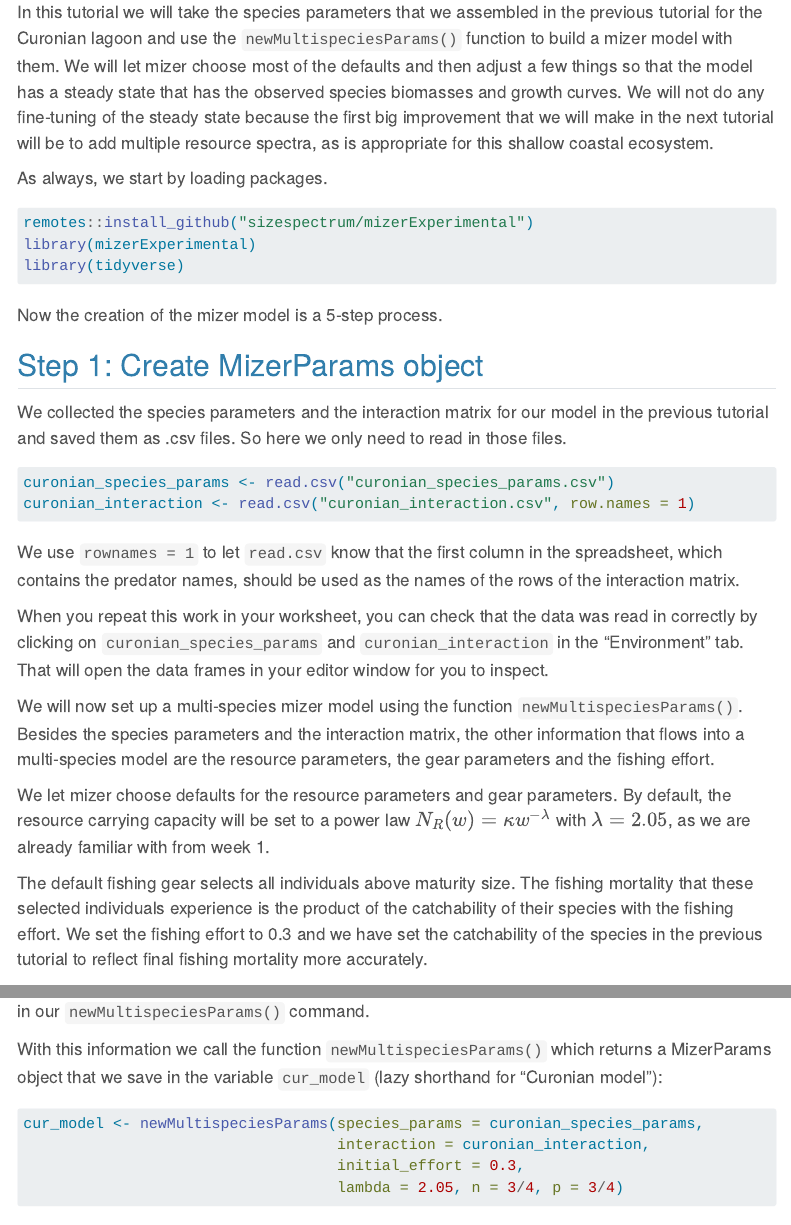
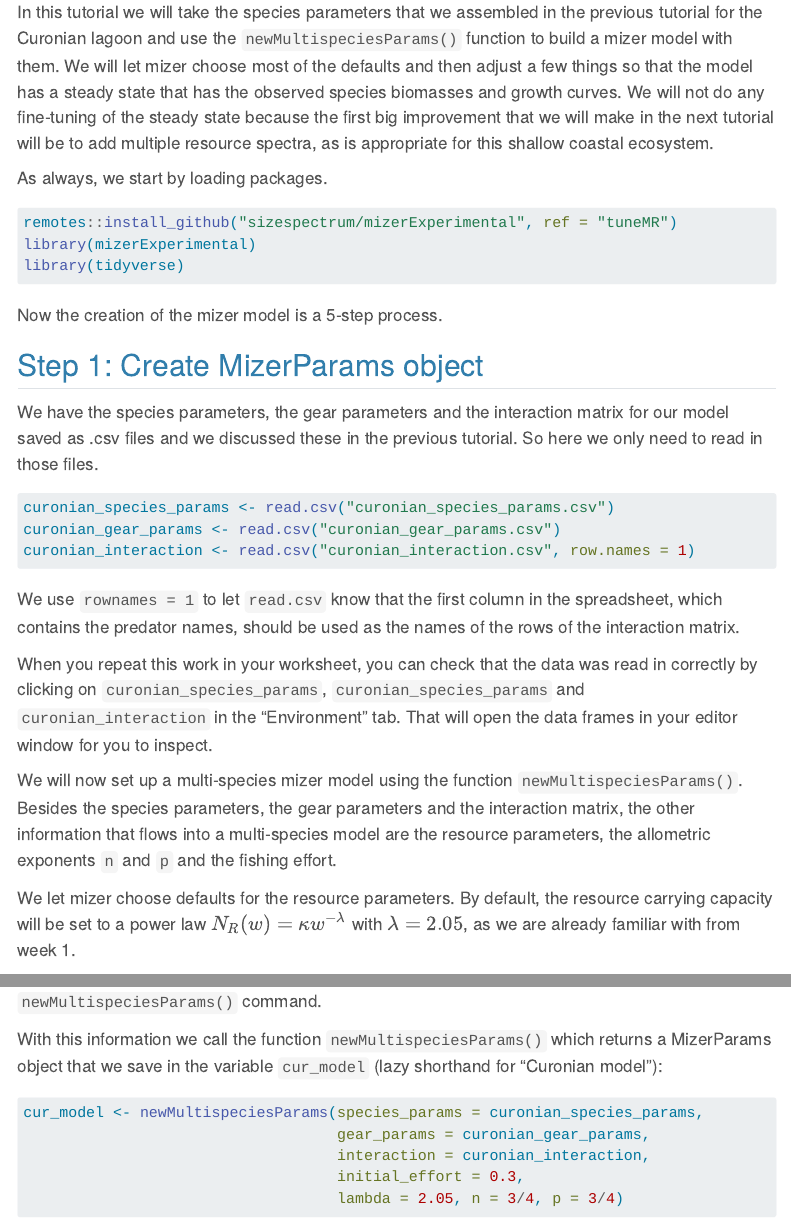
Before and after one commit to sizespectrum/mizerCourse_Aug22, a Quarto document (build/create-first-model.qmd): the page in a window 1100 px wide, from 960 px down, and a second part further down, joined at a grey line. Rendered offline with R 4.5, knitr and Pandoc in place of Quarto, with nearby package versions; some code elsewhere in the file could not run offline; menus at the side of the page are left out.

Commit message:
Now using gear_params.

````diff
--- a/build/create-first-model.qmd
+++ b/build/create-first-model.qmd
@@ -19,7 +19,7 @@ In this tutorial we will take the species parameters that we assembled in the pr
 As always, we start by loading packages.
 
 ```{r message=FALSE}
-remotes::install_github("sizespectrum/mizerExperimental")
+remotes::install_github("sizespectrum/mizerExperimental", ref = "tuneMR")
 library(mizerExperimental)
 library(tidyverse)
 ```
@@ -28,29 +28,29 @@ Now the creation of the mizer model is a 5-step process.
 
 ## Step 1: Create MizerParams object
 
-We collected the species parameters and the interaction matrix for our model in the previous tutorial and saved them as .csv files. So here we only need to read in those files.
+We have the species parameters, the gear parameters and the interaction matrix for our model saved as .csv files and we discussed these in the previous tutorial. So here we only need to read in those files.
 
 ```{r}
 curonian_species_params <- read.csv("curonian_species_params.csv")
+curonian_gear_params <- read.csv("curonian_gear_params.csv")
 curonian_interaction <- read.csv("curonian_interaction.csv", row.names = 1)
 ```
 
 We use `rownames = 1` to let `read.csv` know that the first column in the spreadsheet, which contains the predator names, should be used as the names of the rows of the interaction matrix.
 
-When you repeat this work in your worksheet, you can check that the data was read in correctly by clicking on `curonian_species_params` and `curonian_interaction` in the "Environment" tab. That will open the data frames in your editor window for you to inspect.
+When you repeat this work in your worksheet, you can check that the data was read in correctly by clicking on `curonian_species_params`, `curonian_species_params` and `curonian_interaction` in the "Environment" tab. That will open the data frames in your editor window for you to inspect.
 
-We will now set up a multi-species mizer model using the function `newMultispeciesParams()`. Besides the species parameters and the interaction matrix, the other information that flows into a multi-species model are the resource parameters, the gear parameters and the fishing effort.
+We will now set up a multi-species mizer model using the function `newMultispeciesParams()`. Besides the species parameters, the gear parameters and the interaction matrix, the other information that flows into a multi-species model are the resource parameters, the allometric exponents `n` and `p` and the fishing effort.
 
-We let mizer choose defaults for the resource parameters and gear parameters. By default, the resource carrying capacity will be set to a power law $N_R(w) = \kappa w^{-\lambda}$ with $\lambda = 2.05$, as we are already familiar with from week 1.
+We let mizer choose defaults for the resource parameters. By default, the resource carrying capacity will be set to a power law $N_R(w) = \kappa w^{-\lambda}$ with $\lambda = 2.05$, as we are already familiar with from week 1.
 
-The default fishing gear selects all individuals above maturity size. The fishing mortality that these selected individuals experience is the product of the catchability of their species with the fishing effort. We set the fishing effort to 0.3 and we have set the catchability of the species in the previous tutorial to reflect final fishing mortality more accurately.
-
-Last week we discussed that natural choice for the allometric exponents $n$ (growth exponent) and $p$ (metabolic exponent) is to take them both equal to $3/4$. That is the choice we will use. By default these exponents in multi-species models are set to different values, so we will overwrite the defaults in our `newMultispeciesParams()` command.
+Last week we discussed that our choice for the allometric exponents $n$ (growth exponent) and $p$ (metabolic exponent) is to take them both equal to $3/4$. By default these exponents in multi-species models are set to different values, so we will overwrite the defaults in our `newMultispeciesParams()` command.
 
 With this information we call the function `newMultispeciesParams()` which returns a MizerParams object that we save in the variable `cur_model` (lazy shorthand for "Curonian model"):
 
 ```{r}
 cur_model <- newMultispeciesParams(species_params = curonian_species_params,
+                                   gear_params = curonian_gear_params,
                                    interaction = curonian_interaction,
                                    initial_effort = 0.3,
                                    lambda = 2.05, n = 3/4, p = 3/4)
````
Also changed, not shown: build/find-species-parameters.qmd (+14 -3 lines), build/cur_model.rds, build/cur_model_ben.rds (added), build/curonian_gear_params.csv (added), build/create-first-model.qmd (4 more changed lines).
